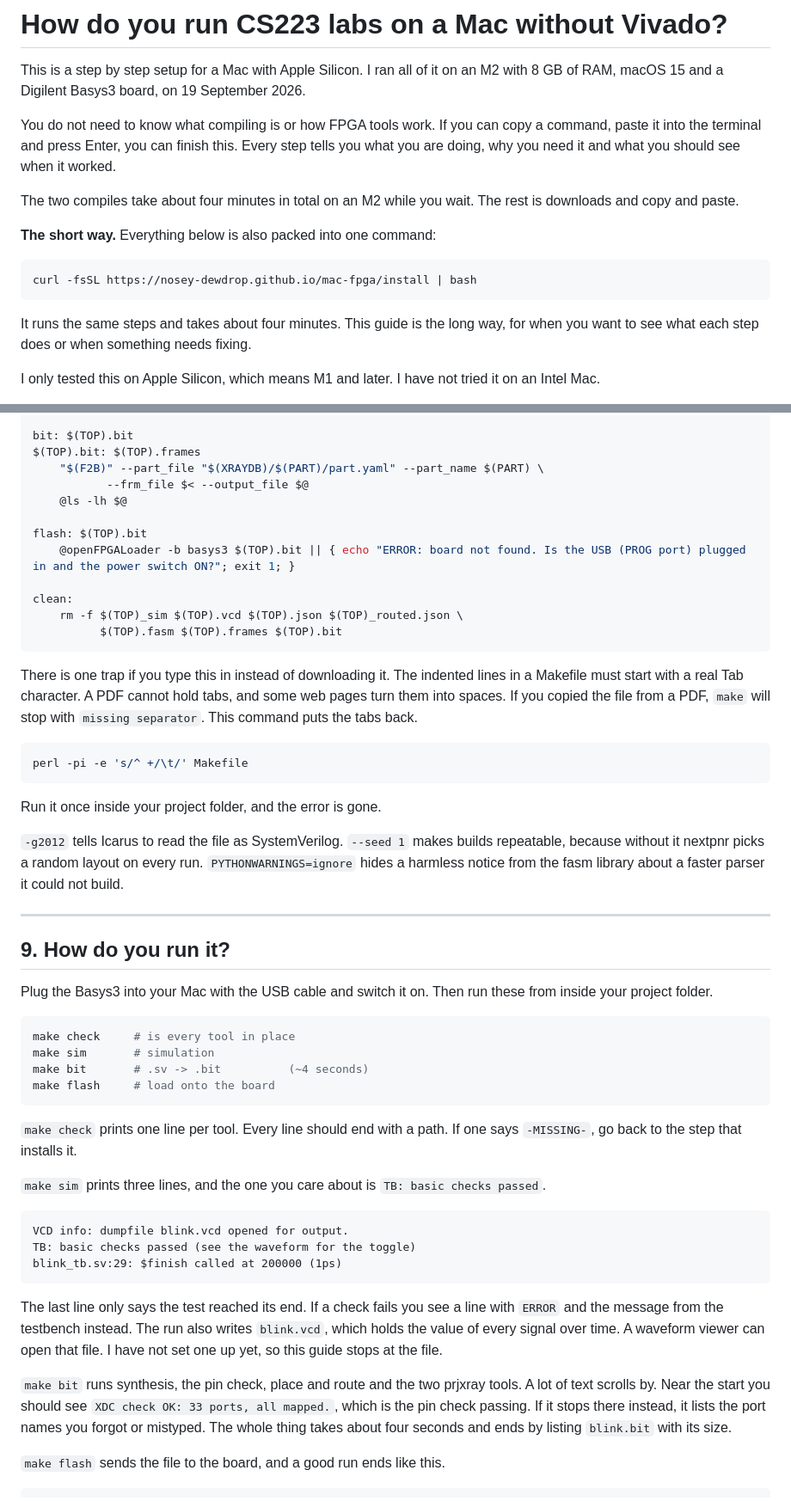
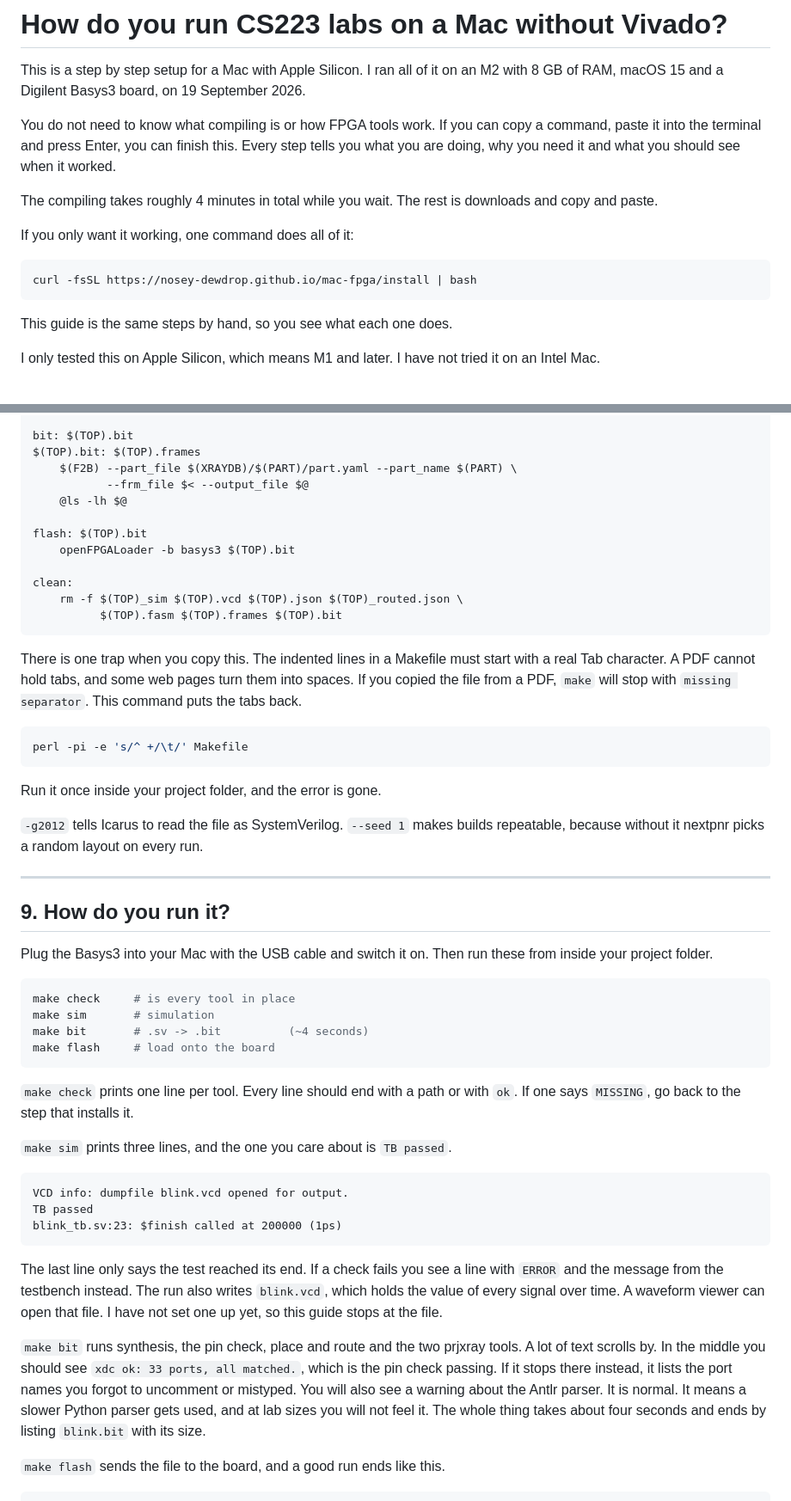
Before and after one commit to nosey-dewdrop/dewfpga, a Markdown page: docs/manual-setup.md, 2 parts joined by grey strips. Shown at 86% size. Drawn GitHub-style.

Commit message:
docs: restore the author's wording, only numbers and facts corrected

````diff
--- a/docs/manual-setup.md
+++ b/docs/manual-setup.md
@@ -8,17 +8,16 @@ copy a command, paste it into the terminal and press Enter, you can finish this.
 Every step tells you what you are doing, why you need it and what you should see
 when it worked.
 
-The two compiles take about four minutes in total on an M2 while you wait. The
-rest is downloads and copy and paste.
+The compiling takes roughly 4 minutes in total while you wait. The rest is
+downloads and copy and paste.
 
-**The short way.** Everything below is also packed into one command:
+If you only want it working, one command does all of it:
 
 ```bash
 curl -fsSL https://nosey-dewdrop.github.io/mac-fpga/install | bash
 ```
 
-It runs the same steps and takes about four minutes. This guide is the long way,
-for when you want to see what each step does or when something needs fixing.
+This guide is the same steps by hand, so you see what each one does.
 
 I only tested this on Apple Silicon, which means M1 and later. I have not tried it
 on an Intel Mac.
@@ -499,22 +490,22 @@ $(TOP).frames: $(TOP).fasm
 
 bit: $(TOP).bit
 $(TOP).bit: $(TOP).frames
-	"$(F2B)" --part_file "$(XRAYDB)/$(PART)/part.yaml" --part_name $(PART) \
+	$(F2B) --part_file $(XRAYDB)/$(PART)/part.yaml --part_name $(PART) \
 	       --frm_file $< --output_file $@
 	@ls -lh $@
 
 flash: $(TOP).bit
-	@openFPGALoader -b basys3 $(TOP).bit || { echo "ERROR: board not found. Is the USB (PROG port) plugged in and the power switch ON?"; exit 1; }
+	openFPGALoader -b basys3 $(TOP).bit
 
 clean:
 	rm -f $(TOP)_sim $(TOP).vcd $(TOP).json $(TOP)_routed.json \
 	      $(TOP).fasm $(TOP).frames $(TOP).bit
 ```
 
-There is one trap if you type this in instead of downloading it. The indented
-lines in a Makefile must start with a real Tab character. A PDF cannot hold tabs,
-and some web pages turn them into spaces. If you copied the file from a PDF, `make`
-will stop with `missing separator`. This command puts the tabs back.
+There is one trap when you copy this. The indented lines in a Makefile must start
+with a real Tab character. A PDF cannot hold tabs, and some web pages turn them into
+spaces. If you copied the file from a PDF, `make` will stop with `missing
+separator`. This command puts the tabs back.
 
 ```bash
 perl -pi -e 's/^ +/\t/' Makefile
@@ -524,8 +515,6 @@ Run it once inside your project folder, and the error is gone.
 
 `-g2012` tells Icarus to read the file as SystemVerilog. `--seed 1` makes builds
 repeatable, because without it nextpnr picks a random layout on every run.
-`PYTHONWARNINGS=ignore` hides a harmless notice from the fasm library about a
-faster parser it could not build.
 
 ---
 
@@ -541,27 +530,29 @@ make bit       # .sv -> .bit          (~4 seconds)
 make flash     # load onto the board
 ```
 
-`make check` prints one line per tool. Every line should end with a path. If one
-says `-MISSING-`, go back to the step that installs it.
+`make check` prints one line per tool. Every line should end with a path or with
+`ok`. If one says `MISSING`, go back to the step that installs it.
 
-`make sim` prints three lines, and the one you care about is `TB: basic checks passed`.
+`make sim` prints three lines, and the one you care about is `TB passed`.
 
 ```
 VCD info: dumpfile blink.vcd opened for output.
-TB: basic checks passed (see the waveform for the toggle)
-blink_tb.sv:29: $finish called at 200000 (1ps)
+TB passed
+blink_tb.sv:23: $finish called at 200000 (1ps)
 ```
 
 The last line only says the test reached its end. If a check fails you see a line
 with `ERROR` and the message from the testbench instead. The run also writes
-`blink.vcd`, which holds the value of every signal over time. A waveform viewer
-can open that file. I have not set one up yet, so this guide stops at the file.
+`blink.vcd`, which holds the value of every signal over time. A waveform viewer can open that file. I have not set one
+up yet, so this guide stops at the file.
 
 `make bit` runs synthesis, the pin check, place and route and the two prjxray
-tools. A lot of text scrolls by. Near the start you should see `XDC check OK: 33
-ports, all mapped.`, which is the pin check passing. If it stops there instead, it
-lists the port names you forgot or mistyped. The whole thing takes about four
-seconds and ends by listing `blink.bit` with its size.
+tools. A lot of text scrolls by. In the middle you should see `xdc ok: 33 ports,
+all matched.`, which is the pin check passing. If it stops there instead, it lists
+the port names you forgot to uncomment or mistyped. You will also see a warning
+about the Antlr parser. It is normal. It means a slower Python parser gets used,
+and at lab sizes you will not feel it. The whole thing takes about four seconds
+and ends by listing `blink.bit` with its size.
 
 `make flash` sends the file to the board, and a good run ends like this.
 
````
Also changed, not shown: other parts of docs/manual-setup.md (+108 -111 lines).
